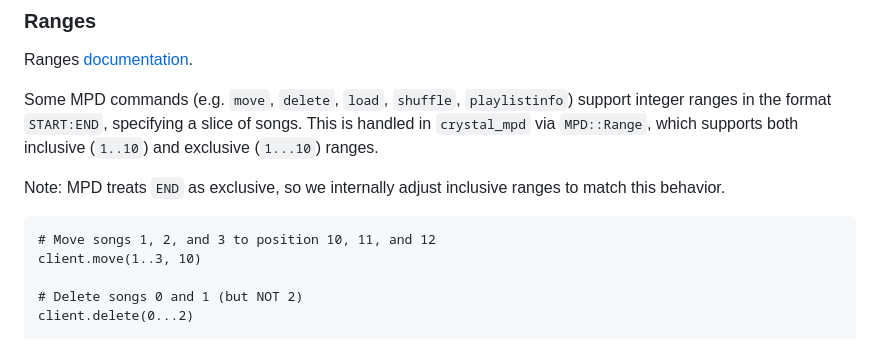
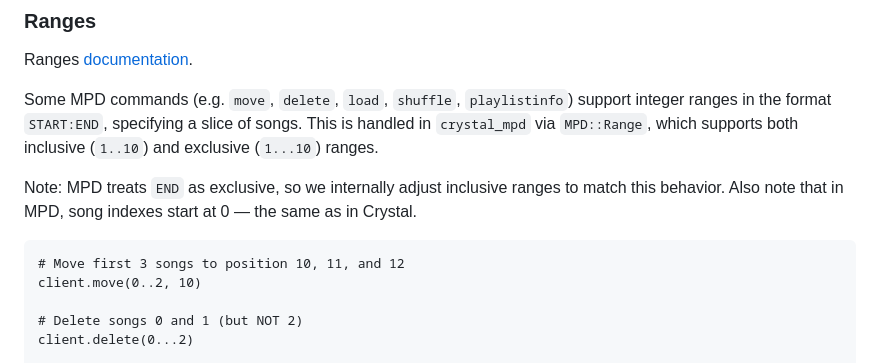
Before and after one commit to mamantoha/crystal_mpd, a Markdown page: README.md, the part around the change. Rendered like a GitHub page.

````diff
--- a/README.md
+++ b/README.md
@@ -100,10 +100,11 @@ Ranges [documentation](https://mpd.readthedocs.io/en/latest/protocol.html#ranges
 Some MPD commands (e.g. `move`, `delete`, `load`, `shuffle`, `playlistinfo`) support integer ranges in the format `START:END`, specifying a slice of songs. This is handled in `crystal_mpd` via `MPD::Range`, which supports both inclusive (`1..10`) and exclusive (`1...10`) ranges.
 
 Note: MPD treats `END` as exclusive, so we internally adjust inclusive ranges to match this behavior.
+Also note that in MPD, song indexes start at 0 — the same as in Crystal.
 
 ```crystal
-# Move songs 1, 2, and 3 to position 10, 11, and 12
-client.move(1..3, 10)
+# Move first 3 songs to position 10, 11, and 12
+client.move(0..2, 10)
 
 # Delete songs 0 and 1 (but NOT 2)
 client.delete(0...2)
````
